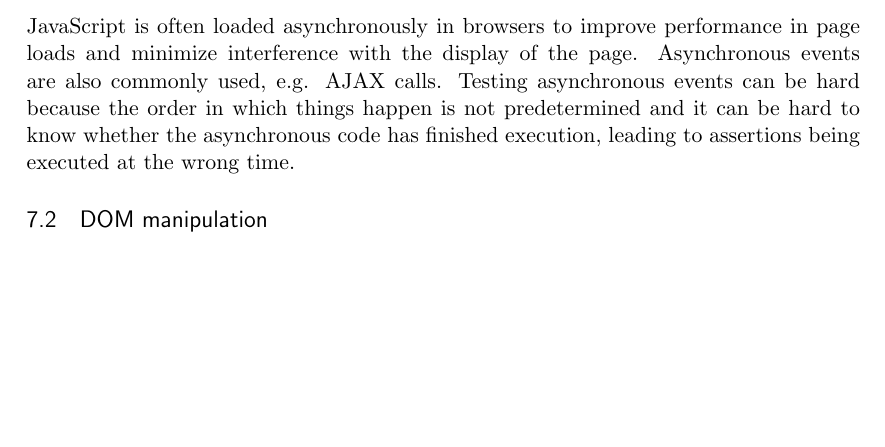
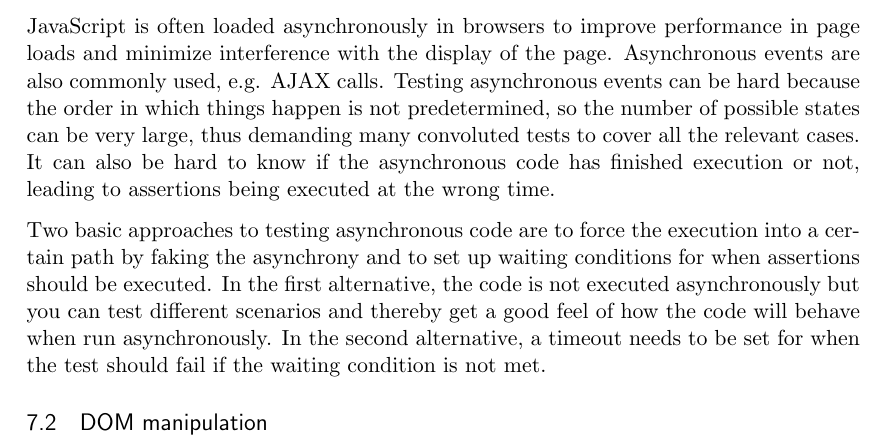
Before and after one commit to emilwall/exjobb, a LaTeX thesis (exjobb_thesis_emilwall.tex): part of page 18 of 31, cut so that both start at the same text, the shorter picture padded with empty space. Compiled offline with pdfLaTeX.

Commit message:
More on asynchronous events

```diff
--- a/exjobb_thesis_emilwall.tex
+++ b/exjobb_thesis_emilwall.tex
@@ -320,7 +320,9 @@ One not so uncommon response is that testing of JavaScript probably is so uncomm
 
 \subsection{Asynchronous events}
 
-JavaScript is often loaded asynchronously in browsers to improve performance in page loads and minimize interference with the display of the page. Asynchronous events are also commonly used, e.g. AJAX calls. Testing asynchronous events can be hard because the order in which things happen is not predetermined and it can be hard to know whether the asynchronous code has finished execution, leading to assertions being executed at the wrong time.
+JavaScript is often loaded asynchronously in browsers to improve performance in page loads and minimize interference with the display of the page. Asynchronous events are also commonly used, e.g. AJAX calls. Testing asynchronous events can be hard because the order in which things happen is not predetermined, so the number of possible states can be very large, thus demanding many convoluted tests to cover all the relevant cases. It can also be hard to know if the asynchronous code has finished execution or not, leading to assertions being executed at the wrong time.
+
+Two basic approaches to testing asynchronous code are to force the execution into a certain path by faking the asynchrony and to set up waiting conditions for when assertions should be executed. In the first alternative, the code is not executed asynchronously but you can test different scenarios and thereby get a good feel of how the code will behave when run asynchronously. In the second alternative, a timeout needs to be set for when the test should fail if the waiting condition is not met.
 
 \subsection{DOM manipulation}
 
```
